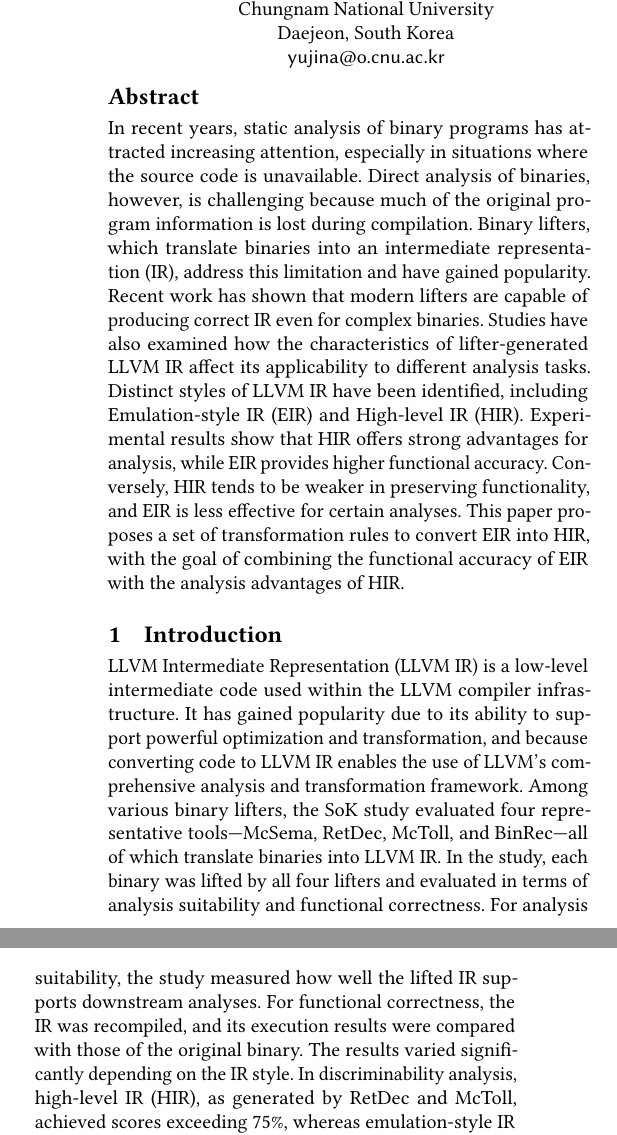
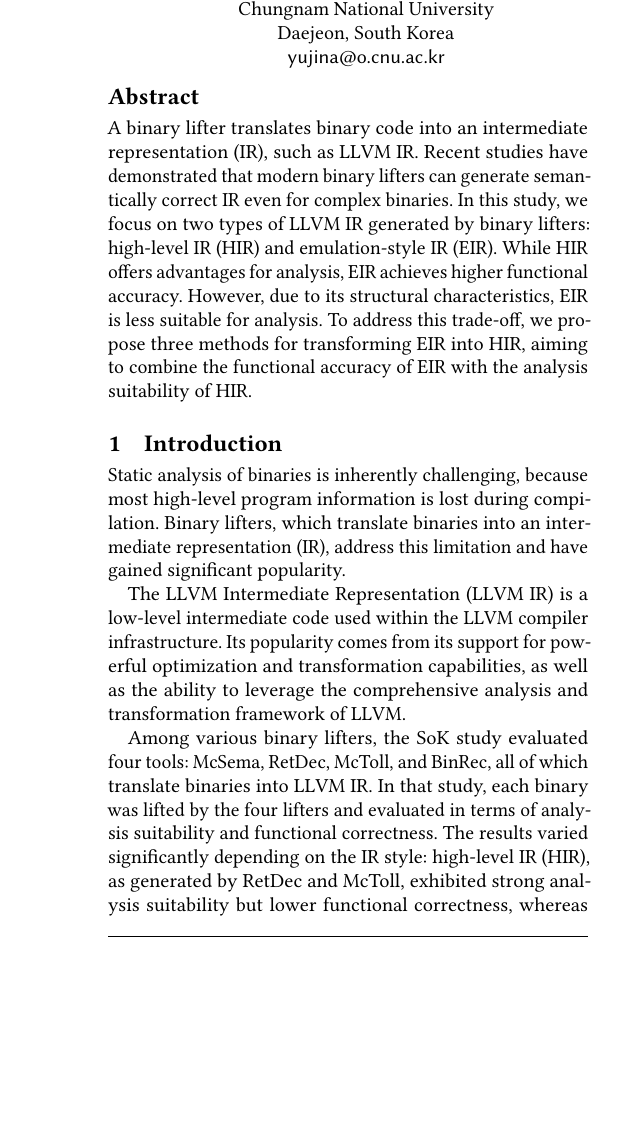
Before and after one commit to cnu-ants/ELis_paper, a LaTeX paper (main.tex, which reads sections/introduction.tex): two parts of the columns of page 1 of 2 before the commit and part of one column of page 1 of 2 after it, the two joined at a grey line, cut so that both start at the same text, the shorter picture padded with empty space. Compiled offline with pdfLaTeX.

Commit message:
rewrite abstract and introduction

```diff
--- a/main.tex
+++ b/main.tex
@@ -32,23 +32,15 @@
 \email{eshaj@cnu.ac.kr}
 
 \begin{abstract}
-In recent years, static analysis of binary programs has attracted increasing
-attention, especially in situations where the source code is unavailable.
-Direct analysis of binaries, however, is challenging because much of the
-original program information is lost during compilation. Binary lifters, which
-translate binaries into an intermediate representation (IR), address this
-limitation and have gained popularity. Recent work has shown that modern
-lifters are capable of producing correct IR even for complex binaries.
-Studies have also examined how the characteristics of lifter-generated LLVM IR
-affect its applicability to different analysis tasks. Distinct styles of LLVM
-IR have been identified, including Emulation-style IR (EIR) and High-level IR
-(HIR). Experimental results show that HIR offers strong advantages for
-analysis, while EIR provides higher functional accuracy. Conversely, HIR tends
-to be weaker in preserving functionality, and EIR is less effective for certain
-analyses.
-This paper proposes a set of transformation rules to convert EIR into HIR, with
-the goal of combining the functional accuracy of EIR with the analysis
-advantages of HIR.
+A binary lifter translates binary code into an intermediate representation
+(IR), such as LLVM IR. Recent studies have demonstrated that modern binary
+lifters can generate semantically correct IR even for complex binaries. In this
+study, we focus on two types of LLVM IR generated by binary lifters: high-level
+IR (HIR) and emulation-style IR (EIR). While HIR offers advantages for
+analysis, EIR achieves higher functional accuracy. However, due to its
+structural characteristics, EIR is less suitable for analysis. To address this
+trade-off, we propose three methods for transforming EIR into HIR, aiming to
+combine the functional accuracy of EIR with the analysis suitability of HIR.
 \end{abstract}
 
 \maketitle
--- a/sections/introduction.tex
+++ b/sections/introduction.tex
@@ -1,16 +1,23 @@
 \section{Introduction}
-LLVM Intermediate Representation (LLVM IR) is a low-level intermediate code
-used within the LLVM compiler infrastructure. It has gained popularity due to
-its ability to support powerful optimization and transformation, and because
-converting code to LLVM IR enables the use of LLVM’s comprehensive analysis and
-transformation framework.
-Among various binary lifters, the SoK study evaluated four representative
-tools—McSema, RetDec, McToll, and BinRec—all of which translate binaries into
-LLVM IR. In the study, each binary was lifted by all four lifters and evaluated
-in terms of analysis suitability and functional correctness. For analysis
-suitability, the study measured how well the lifted IR supports downstream
-analyses. For functional correctness, the IR was recompiled, and its execution
-results were compared with those of the original binary.
-The results varied significantly depending on the IR style. In discriminability
-analysis, high-level IR (HIR), as generated by RetDec and McToll, achieved
-scores exceeding 75\%, whereas emulation-style IR (EIR), as generated by BinRec
+Static analysis of binaries is inherently challenging, because most high-level
+program information is lost during compilation. Binary lifters, which translate
+binaries into an intermediate representation (IR), address this limitation and
+have gained significant popularity.
+
+The LLVM Intermediate Representation (LLVM IR) is a low-level intermediate code
+used within the LLVM compiler infrastructure. Its popularity comes from its
+support for powerful optimization and transformation capabilities, as well as
+the ability to leverage the comprehensive analysis and transformation framework
+of LLVM.
+
+Among various binary lifters, the SoK study evaluated four tools: McSema,
+RetDec, McToll, and BinRec, all of which translate binaries into LLVM IR. In
+that study, each binary was lifted by the four lifters and evaluated in terms
+of analysis suitability and functional correctness. The results varied
+significantly depending on the IR style: high-level IR (HIR), as generated by
+RetDec and McToll, exhibited strong analysis suitability but lower functional
+correctness, whereas emulation-style IR (EIR), as generated by McSema and
+BinRec, achieved higher functional correctness, but was less suitable for
+analysis.
+
+As shown in Fig. 2, EIR tends to emulate machine code more closely through the
@@ -27,0 +29 @@ recovery of high-level information required for analysis. Our objective is to
+In this study, we propose a method for transforming EIR into HIR. Although EIR
@@ -34,0 +36,4 @@ transformation. To achieve our goal, we identify two primary challenges:\\
+For this purpose, we selected BinRec, a dynamic lifter, to generate EIR for
+transformation. We identify three primary challenges:
+
+1. Variable recovery – BinRec does not provide explicit variables except those
```
Also changed, not shown: sections/introduction.tex (33 more changed lines).
